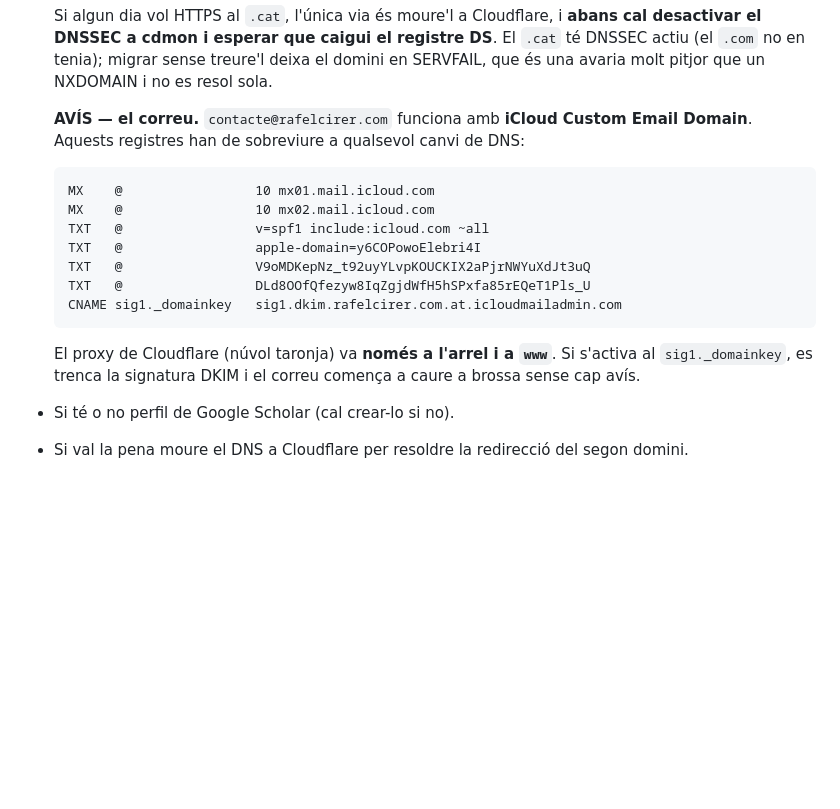
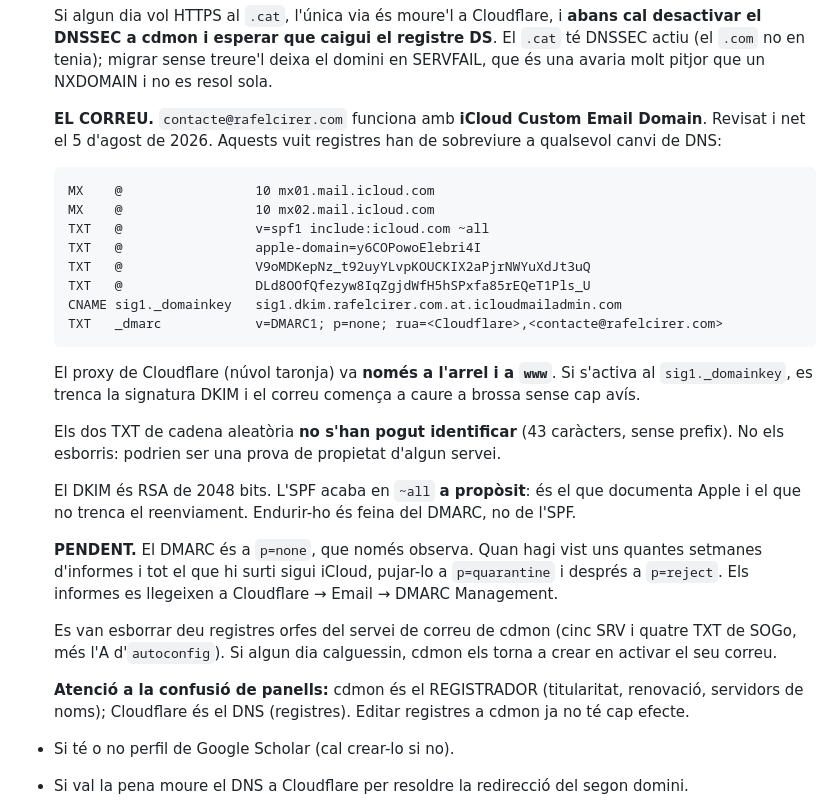
Before and after one commit to rcirer/rcirer.github.io, a Markdown page: CLAUDE.md, the part around the change. Drawn GitHub-style; blank space fills up the shorter version.

Commit message:
Documenta la configuració de correu, revisada i neta
iCloud Custom Email Domain amb SPF, DKIM de 2048 bits i DMARC nou en mode
observació. S'han esborrat deu registres orfes del servei de correu de
cdmon que ja no s'utilitza.

Queda anotat què és deliberat (el ~all de l'SPF), què no s'ha pogut
identificar (els dos TXT sense prefix), què queda pendent (pujar el DMARC
a quarantine i després a reject) i la distinció entre el panell del
registrador i el del DNS.

Co-Authored-By: Claude Opus 5 <noreply@anthropic.com>

```diff
--- a/CLAUDE.md
+++ b/CLAUDE.md
@@ -295,8 +295,9 @@ Pendents. Recorda-les-hi quan siguin rellevants per a la tasca en curs.
   actiu (el `.com` no en tenia); migrar sense treure'l deixa el domini en SERVFAIL, que és
   una avaria molt pitjor que un NXDOMAIN i no es resol sola.
 
-  **AVÍS — el correu.** `contacte@rafelcirer.com` funciona amb **iCloud Custom Email
-  Domain**. Aquests registres han de sobreviure a qualsevol canvi de DNS:
+  **EL CORREU.** `contacte@rafelcirer.com` funciona amb **iCloud Custom Email Domain**.
+  Revisat i net el 5 d'agost de 2026. Aquests vuit registres han de sobreviure a qualsevol
+  canvi de DNS:
 
       MX    @                 10 mx01.mail.icloud.com
       MX    @                 10 mx02.mail.icloud.com
@@ -305,10 +306,29 @@ Pendents. Recorda-les-hi quan siguin rellevants per a la tasca en curs.
       TXT   @                 V9oMDKepNz_t92uyYLvpKOUCKIX2aPjrNWYuXdJt3uQ
       TXT   @                 DLd8OOfQfezyw8IqZgjdWfH5hSPxfa85rEQeT1Pls_U
       CNAME sig1._domainkey   sig1.dkim.rafelcirer.com.at.icloudmailadmin.com
+      TXT   _dmarc            v=DMARC1; p=none; rua=<Cloudflare>,<contacte@rafelcirer.com>
 
   El proxy de Cloudflare (núvol taronja) va **només a l'arrel i a `www`**. Si s'activa al
   `sig1._domainkey`, es trenca la signatura DKIM i el correu comença a caure a brossa
   sense cap avís.
+
+  Els dos TXT de cadena aleatòria **no s'han pogut identificar** (43 caràcters, sense
+  prefix). No els esborris: podrien ser una prova de propietat d'algun servei.
+
+  El DKIM és RSA de 2048 bits. L'SPF acaba en `~all` **a propòsit**: és el que documenta
+  Apple i el que no trenca el reenviament. Endurir-ho és feina del DMARC, no de l'SPF.
+
+  **PENDENT.** El DMARC és a `p=none`, que només observa. Quan hagi vist uns quantes
+  setmanes d'informes i tot el que hi surti sigui iCloud, pujar-lo a `p=quarantine` i
+  després a `p=reject`. Els informes es llegeixen a Cloudflare → Email → DMARC Management.
+
+  Es van esborrar deu registres orfes del servei de correu de cdmon (cinc SRV i quatre TXT
+  de SOGo, més l'A d'`autoconfig`). Si algun dia calguessin, cdmon els torna a crear en
+  activar el seu correu.
+
+  **Atenció a la confusió de panells:** cdmon és el REGISTRADOR (titularitat, renovació,
+  servidors de noms); Cloudflare és el DNS (registres). Editar registres a cdmon ja no té
+  cap efecte.
 - Si té o no perfil de Google Scholar (cal crear-lo si no).
 - Si val la pena moure el DNS a Cloudflare per resoldre la redirecció del segon domini.
 - Text definitiu de la fitxa de gencat i verificació que l'enllaç al domini hi és a les
```
